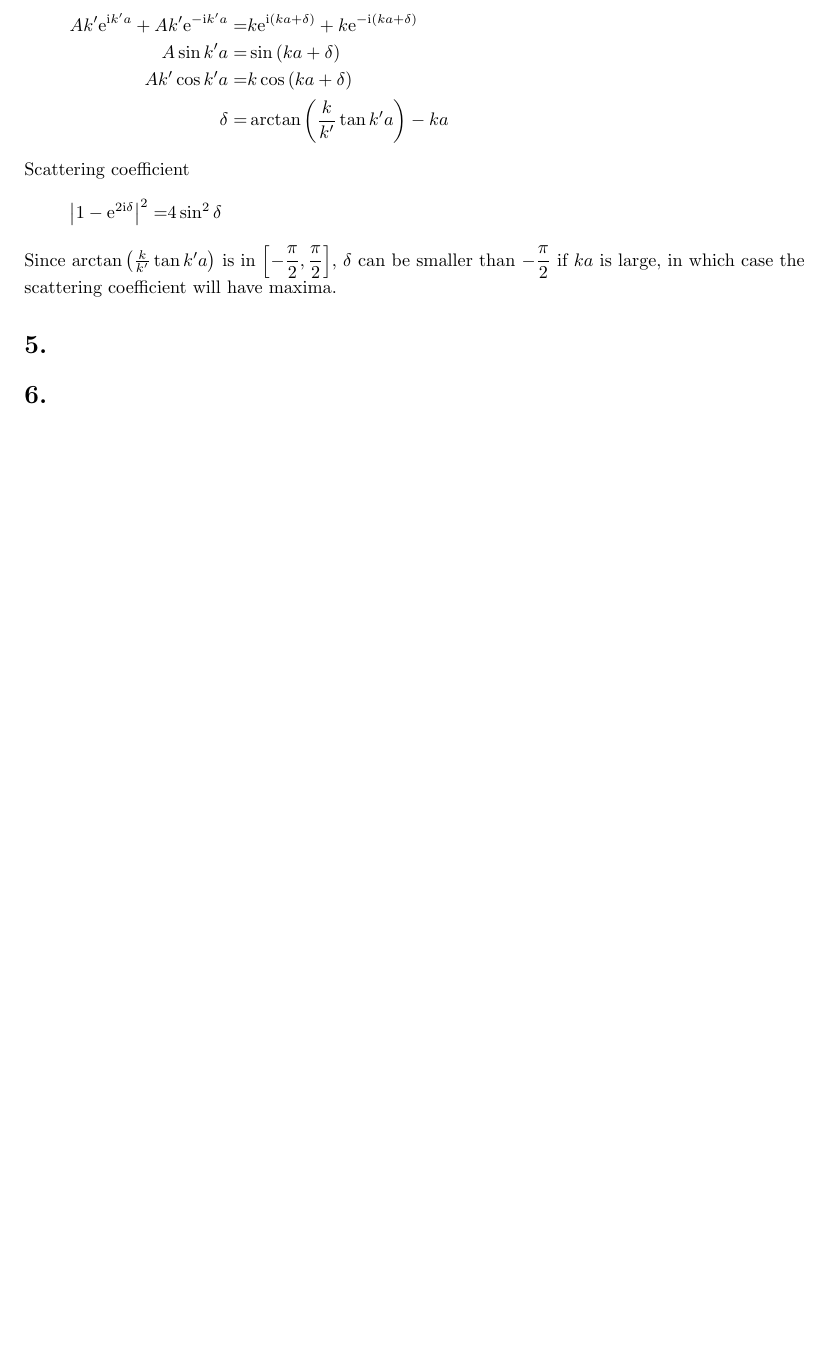
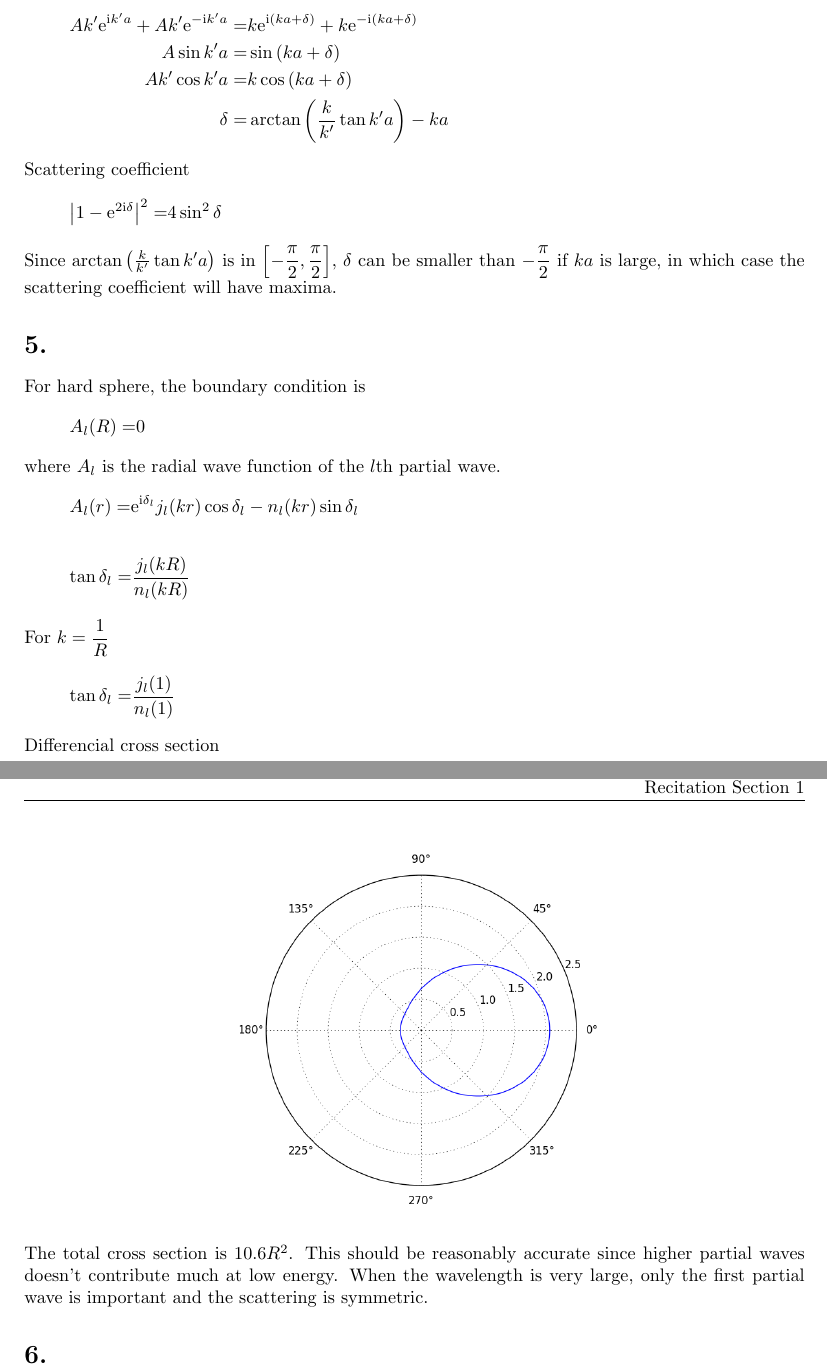
Before and after one commit to yuyichao/phys-251b, a LaTeX problem sheet (pset/pset4/pset4.tex): part of page 2 of 2 before the commit and two parts of pages 2 and 3 of 3 after it, the two joined at a grey line, cut so that both start at the same text, the shorter picture padded with empty space. Compiled offline with pdfLaTeX; a LaTeX package or settings file that is missing is left out.

Commit message:
[pset4] p5

```diff
--- a/pset/pset4/pset4.tex
+++ b/pset/pset4/pset4.tex
@@ -149,5 +149,29 @@ Since $\arctan\paren{\frac{k}{k'}\tan k'a}$ is in $\sqr{-\dfrac\pi2, \dfrac\pi2}
 $\delta$ can be smaller than $-\dfrac\pi2$ if $ka$ is large, in which case the
 scattering coefficient will have maxima.
 \section{}
+For hard sphere, the boundary condition is
+\eqar{
+  A_l\paren{R}=&0
+}
+where $A_l$ is the radial wave function of the $l$th partial wave.
+\eqar{
+  A_l\paren{r}=&\ue^{\ui\delta_l}j_l(kr)\cos\delta_l-n_l(kr)\sin\delta_l
+}
+\eqar{
+  \tan\delta_l=&\frac{j_l\paren{kR}}{n_l\paren{kR}}
+}
+For $k=\dfrac1R$
+\eqar{
+  \tan\delta_l=&\frac{j_l\paren{1}}{n_l\paren{1}}
+}
+Differencial cross section
+\begin{center}
+  \includegraphics[width=10cm]{p5_3wave_kr1.png}
+\end{center}
+The total cross section is $10.6R^2$.
+This should be reasonably accurate since higher partial waves doesn't contribute
+much at low energy. When the wavelength is very large,
+only the first partial wave is important and the scattering is symmetric.
+
 \section{}
 \end{document}
```
Also changed, not shown: pset/pset4/p5_3wave_kr1.png (added), pset/pset4/pset4.pdf, 1 other file.
